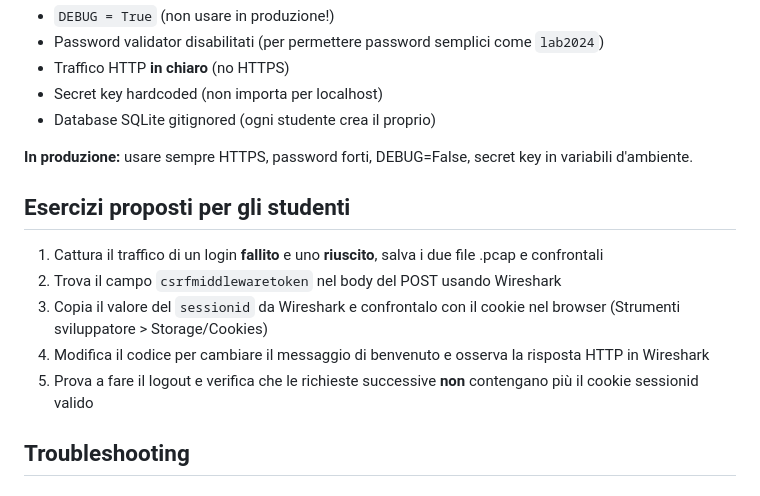
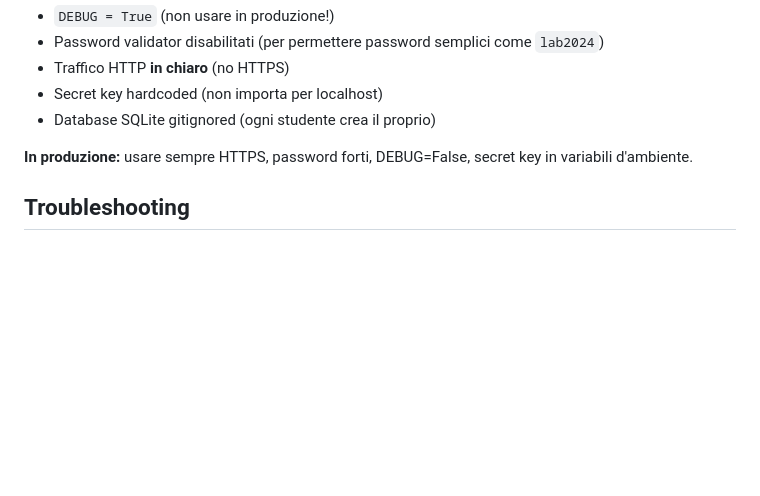
Before and after one commit to informistica/test-wireshark, a Markdown page: README.md, the part around the change. Drawn GitHub-style; blank space fills up the shorter version.

Commit message:
Rimossi esercizi suggeriti

```diff
--- a/README.md
+++ b/README.md
@@ -213,14 +213,6 @@ Per vedere i pacchetti dell'handshake TCP sulla porta 8000:
 
 **In produzione:** usare sempre HTTPS, password forti, DEBUG=False, secret key in variabili d'ambiente.
 
-## Esercizi proposti per gli studenti
-
-1. Cattura il traffico di un login **fallito** e uno **riuscito**, salva i due file .pcap e confrontali
-2. Trova il campo `csrfmiddlewaretoken` nel body del POST usando Wireshark
-3. Copia il valore del `sessionid` da Wireshark e confrontalo con il cookie nel browser (Strumenti sviluppatore > Storage/Cookies)
-4. Modifica il codice per cambiare il messaggio di benvenuto e osserva la risposta HTTP in Wireshark
-5. Prova a fare il logout e verifica che le richieste successive **non** contengano più il cookie sessionid valido
-
 ## Troubleshooting
 
 ### Il server non parte
```
